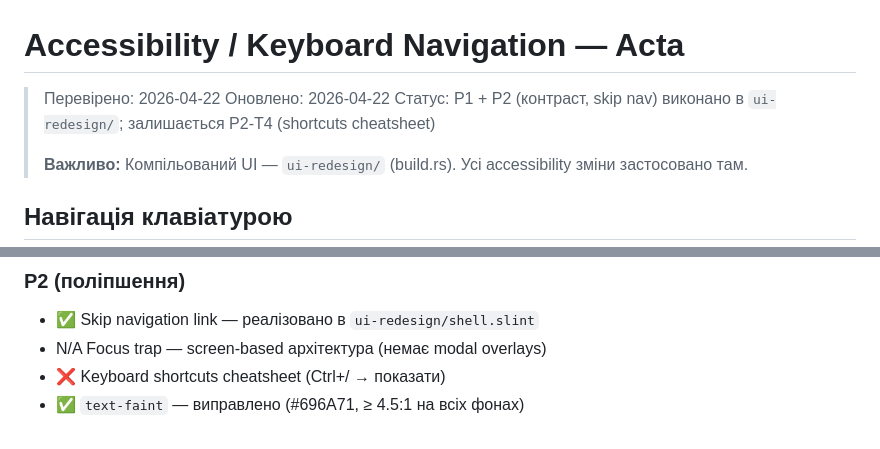
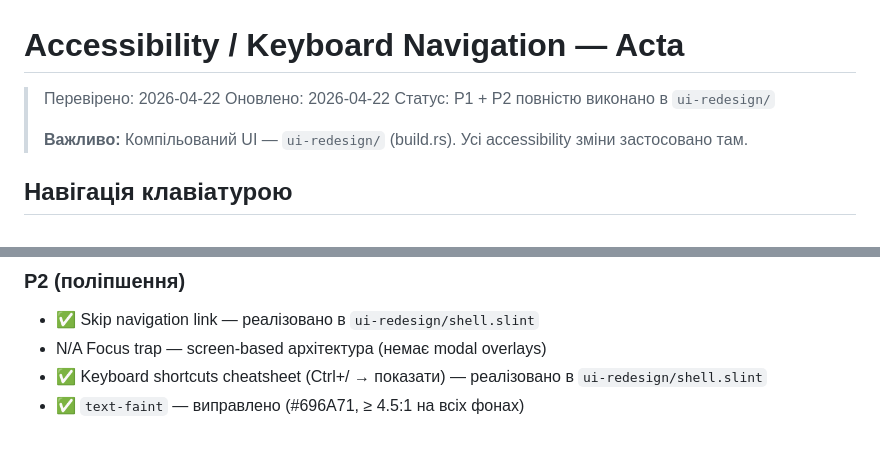
Before and after one commit to DAN-MYK/Acta, a Markdown page: docs/a11y/keyboard-navigation.md, 2 parts joined by grey strips. Rendered like a GitHub page.

Commit message:
docs(a11y): mark P2-T4 shortcuts cheatsheet as complete
Co-Authored-By: Claude Sonnet 4.6 <noreply@anthropic.com>

```diff
--- a/docs/a11y/keyboard-navigation.md
+++ b/docs/a11y/keyboard-navigation.md
@@ -2,7 +2,7 @@
 
 > Перевірено: 2026-04-22
 > Оновлено: 2026-04-22
-> Статус: P1 + P2 (контраст, skip nav) виконано в `ui-redesign/`; залишається P2-T4 (shortcuts cheatsheet)
+> Статус: P1 + P2 повністю виконано в `ui-redesign/`
 >
 > **Важливо:** Компільований UI — `ui-redesign/` (build.rs). Усі accessibility зміни застосовано там.
 
@@ -71,5 +71,5 @@
 ### P2 (поліпшення)
 - ✅ Skip navigation link — реалізовано в `ui-redesign/shell.slint`
 - N/A Focus trap — screen-based архітектура (немає modal overlays)
-- ❌ Keyboard shortcuts cheatsheet (Ctrl+/ → показати)
+- ✅ Keyboard shortcuts cheatsheet (Ctrl+/ → показати) — реалізовано в `ui-redesign/shell.slint`
 - ✅ `text-faint` — виправлено (#696A71, ≥ 4.5:1 на всіх фонах)
```
